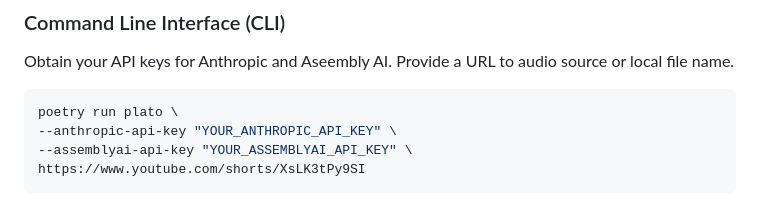
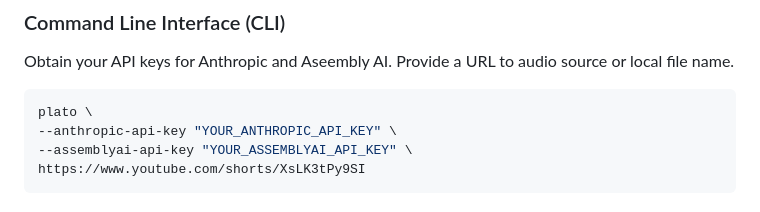
Before and after one commit to code-anyway/platogram, a Markdown page: README.md, the part around the change. Drawn GitHub-style.

````diff
--- a/README.md
+++ b/README.md
@@ -36,7 +36,7 @@ pip install git+https://github.com/code-anyway/platogram.git
 Obtain your API keys for Anthropic and Aseembly AI. Provide a URL to audio source or local file name.
 
 ```bash
-poetry run plato \
+plato \
 --anthropic-api-key "YOUR_ANTHROPIC_API_KEY" \
 --assemblyai-api-key "YOUR_ASSEMBLYAI_API_KEY" \
 https://www.youtube.com/shorts/XsLK3tPy9SI
````
